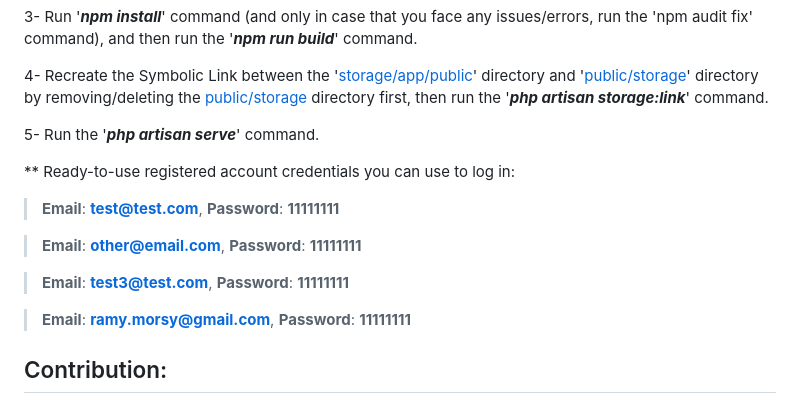
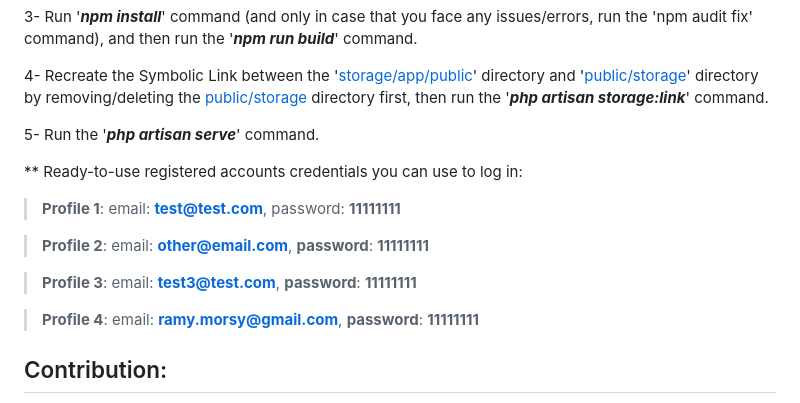
Before and after one commit to AhmedYahyaE/laravel-instagram-clone, a Markdown page: README.md, the part around the change. GitHub-like rendering.

```diff
--- a/README.md
+++ b/README.md
@@ -68,14 +68,14 @@ All the application routes are defined in the [web.php](/routes/web.php) file.
 
 5- Run the '***php artisan serve***' command.
 
-\*\* Ready-to-use registered account credentials you can use to log in:
-> **Email**: **test@test.com**, **Password**: **11111111**
+\*\* Ready-to-use registered accounts credentials you can use to log in:
+> **Profile 1**: email: **test@test.com**, password: **11111111**
 
-> **Email**: **other@email.com**, **Password**: **11111111**
+> **Profile 2**: email: **other@email.com**, **password**: **11111111**
 
-> **Email**: **test3@test.com**, **Password**: **11111111**
+> **Profile 3**: email: **test3@test.com**, **password**: **11111111**
 
-> **Email**: **ramy.morsy@gmail.com**, **Password**: **11111111**
+> **Profile 4**: email: **ramy.morsy@gmail.com**, **password**: **11111111**
 
 ## Contribution:
 Contributions to my Instagram Clone Laravel application are most welcome! If you find any issues or have suggestions for improvements or want to add new features, please open an issue or submit a pull request.
```
